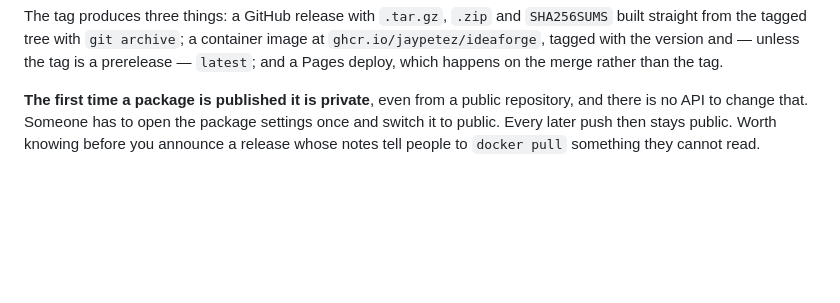
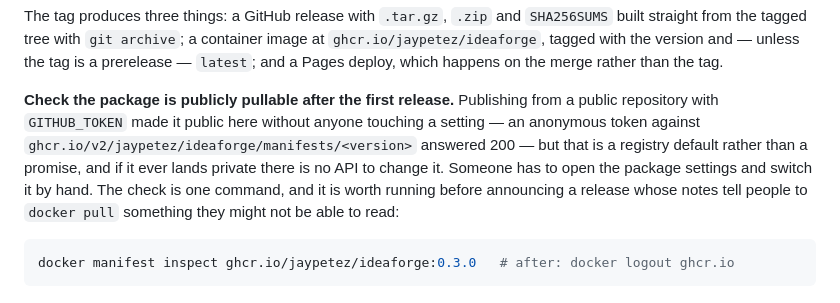
Before and after one commit to jaypetez/ideaforge, a Markdown page: CONTRIBUTING.md, the part around the change. Rendered like a GitHub page; blank space fills up the shorter version.

Commit message:
Correct the release doc: the package came up public without being asked
CONTRIBUTING said a GHCR package is private on first publish and has to
be switched by hand. Publishing v0.3.0 disproved that here — an anonymous
registry token against the manifest answered 200 with no setting touched.

Stating it as a fact was overreach either way: it is a registry default,
not a promise. The doc now gives the one-command check instead of the
claim, which is what a person actually needs before announcing a release
that tells people to pull something.

Co-Authored-By: Claude Opus 5 <noreply@anthropic.com>

````diff
--- a/CONTRIBUTING.md
+++ b/CONTRIBUTING.md
@@ -147,7 +147,14 @@ straight from the tagged tree with `git archive`; a container image at
 `ghcr.io/jaypetez/ideaforge`, tagged with the version and — unless the tag is a prerelease —
 `latest`; and a Pages deploy, which happens on the merge rather than the tag.
 
-**The first time a package is published it is private**, even from a public repository, and
-there is no API to change that. Someone has to open the package settings once and switch it
-to public. Every later push then stays public. Worth knowing before you announce a release
-whose notes tell people to `docker pull` something they cannot read.
+**Check the package is publicly pullable after the first release.** Publishing from a public
+repository with `GITHUB_TOKEN` made it public here without anyone touching a setting — an
+anonymous token against `ghcr.io/v2/jaypetez/ideaforge/manifests/<version>` answered 200 —
+but that is a registry default rather than a promise, and if it ever lands private there is
+no API to change it. Someone has to open the package settings and switch it by hand. The
+check is one command, and it is worth running before announcing a release whose notes tell
+people to `docker pull` something they might not be able to read:
+
+```sh
+docker manifest inspect ghcr.io/jaypetez/ideaforge:0.3.0   # after: docker logout ghcr.io
+```
````
